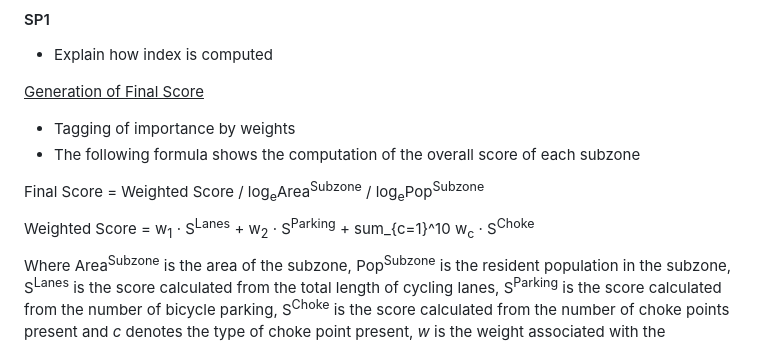
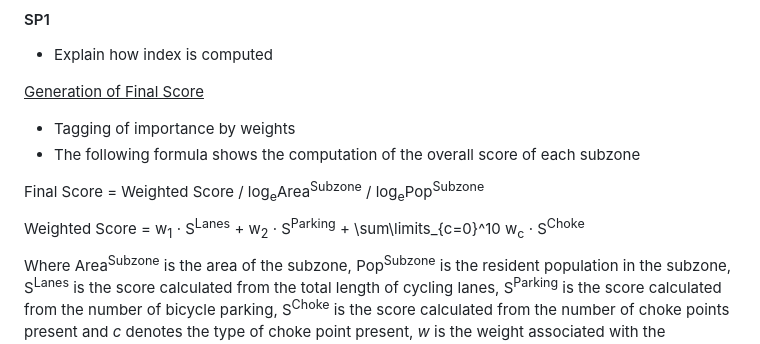
Before and after one commit to ethan-cyj/Public-Transportation-In-Singapore, a Markdown page: README.md, the part around the change. Drawn GitHub-style.

Commit message:
summation3

```diff
--- a/README.md
+++ b/README.md
@@ -94,7 +94,7 @@ Data pre-processing is performed in the following files, to prepare the coordina
 
 Final Score = Weighted Score / log<sub>e</sub>Area<sup>Subzone</sup> / log<sub>e</sub>Pop<sup>Subzone</sup>
 
-Weighted Score = w<sub>1</sub> · S<sup>Lanes</sup> + w<sub>2</sub> · S<sup>Parking</sup> + sum_{c=1}^10 w<sub>c</sub> · S<sup>Choke</sup>
+Weighted Score = w<sub>1</sub> · S<sup>Lanes</sup> + w<sub>2</sub> · S<sup>Parking</sup> + \sum\limits_{c=0}^10 w<sub>c</sub> · S<sup>Choke</sup>
 
 Where Area<sup>Subzone</sup> is the area of the subzone, Pop<sup>Subzone</sup> is the resident population in the subzone, S<sup>Lanes</sup> is the score calculated from the total length of cycling lanes, S<sup>Parking</sup> is the score calculated from the number of bicycle parking, S<sup>Choke</sup> is the score calculated from the number of choke points present and <var>c</var> denotes the type of choke point present, <var>w</var> is the weight associated with the corresponding score. All scores are calculated within subzones.
 
```
